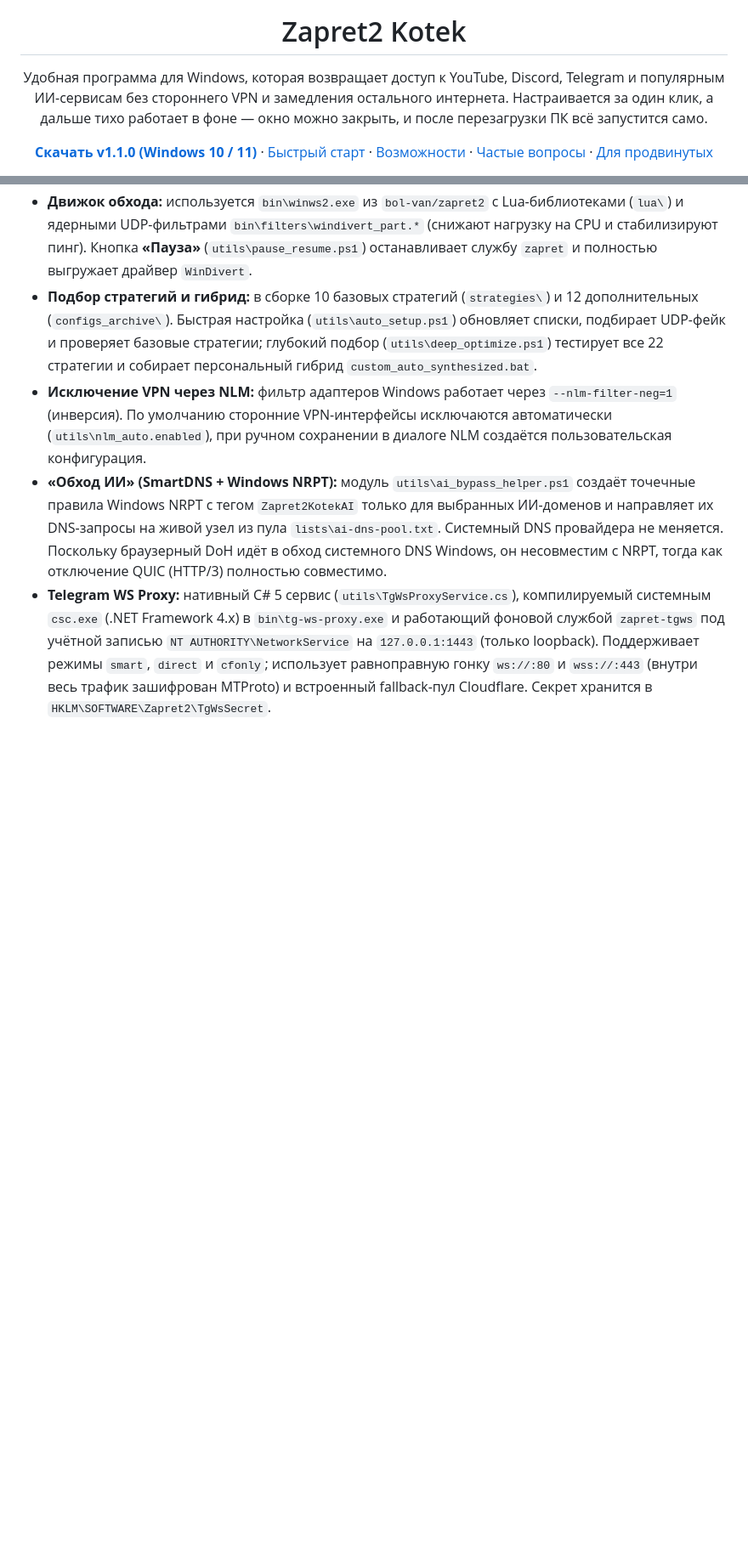
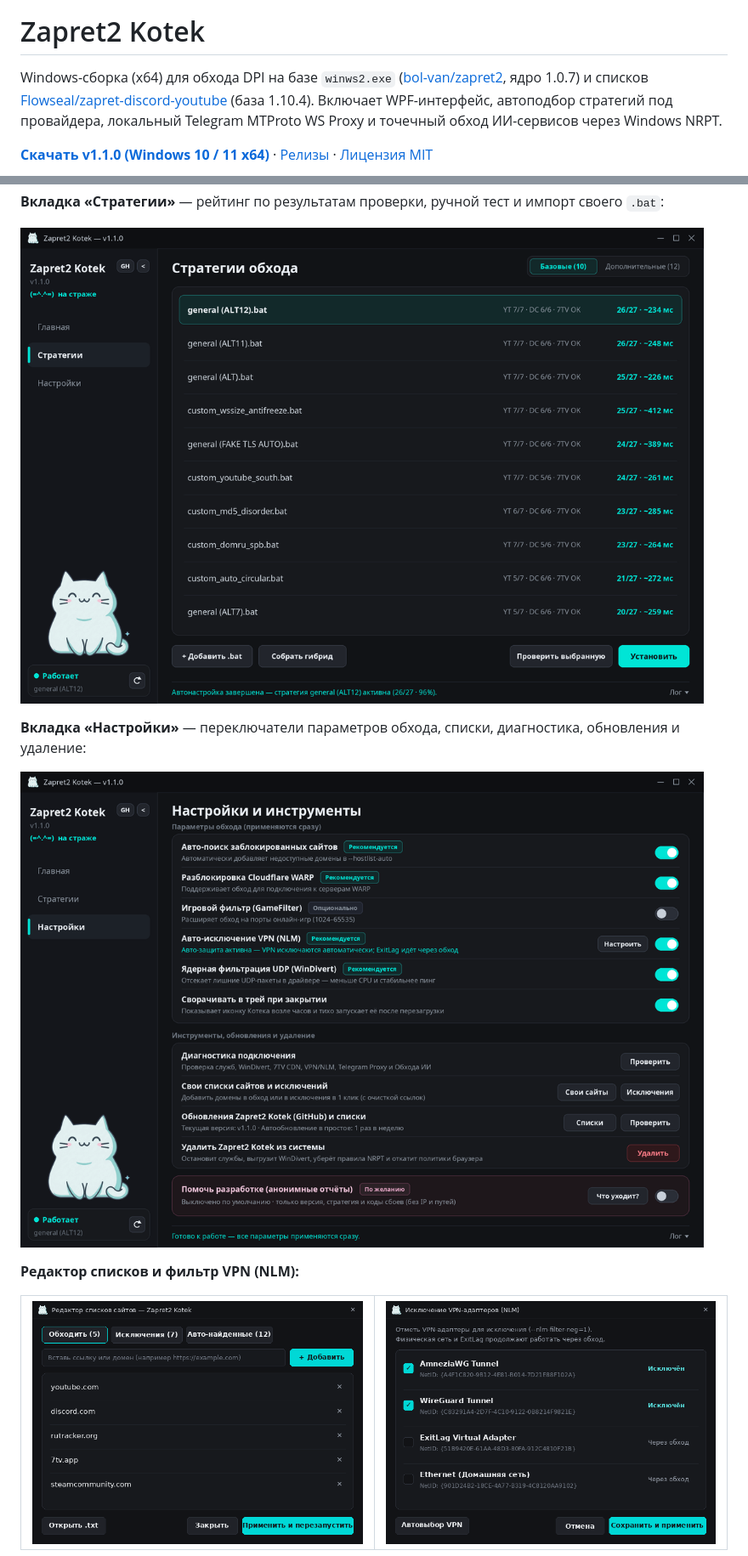
Before and after one commit to vanch150/zapret2-kotek, a Markdown page: README.md, 2 parts joined by grey strips. Shown at 85% size. Drawn GitHub-style; pictures changed too: docs/screenshots/settings.png, docs/screenshots/strategies.png; folded sections open; blank space fills up the shorter version.

```diff
--- a/README.md
+++ b/README.md
@@ -5,6 +1,6 @@
 # Zapret2 Kotek
 
-Удобная программа для Windows, которая возвращает доступ к YouTube, Discord, Telegram и популярным ИИ-сервисам без стороннего VPN и замедления остального интернета. Настраивается за один клик, а дальше тихо работает в фоне — окно можно закрыть, и после перезагрузки ПК всё запустится само.
+Windows-сборка (x64) для обхода DPI на базе `winws2.exe` ([bol-van/zapret2](https://github.com/bol-van/zapret2), ядро 1.0.7) и списков [Flowseal/zapret-discord-youtube](https://github.com/Flowseal/zapret-discord-youtube) (база 1.10.4). Включает WPF-интерфейс, автоподбор стратегий под провайдера, локальный Telegram MTProto WS Proxy и точечный обход ИИ-сервисов через Windows NRPT.
 
-[**Скачать v1.1.0 (Windows 10 / 11)**](https://github.com/vanch150/zapret2-kotek/releases/latest) · [Быстрый старт](#быстрый-старт) · [Возможности](#что-умеет-котек) · [Частые вопросы](#частые-вопросы) · [Для продвинутых](#для-продвинутых)
+[**Скачать v1.1.0 (Windows 10 / 11 x64)**](https://github.com/vanch150/zapret2-kotek/releases/latest) · [Релизы](https://github.com/vanch150/zapret2-kotek/releases) · [Лицензия MIT](LICENSE)
 
@@ -72,9 +38,20 @@
 
-- **Движок обхода:** используется `bin\winws2.exe` из `bol-van/zapret2` с Lua-библиотеками (`lua\`) и ядерными UDP-фильтрами `bin\filters\windivert_part.*` (снижают нагрузку на CPU и стабилизируют пинг). Кнопка **«Пауза»** (`utils\pause_resume.ps1`) останавливает службу `zapret` и полностью выгружает драйвер `WinDivert`.
-- **Подбор стратегий и гибрид:** в сборке 10 базовых стратегий (`strategies\`) и 12 дополнительных (`configs_archive\`). Быстрая настройка (`utils\auto_setup.ps1`) обновляет списки, подбирает UDP-фейк и проверяет базовые стратегии; глубокий подбор (`utils\deep_optimize.ps1`) тестирует все 22 стратегии и собирает персональный гибрид `custom_auto_synthesized.bat`.
-- **Исключение VPN через NLM:** фильтр адаптеров Windows работает через `--nlm-filter-neg=1` (инверсия). По умолчанию сторонние VPN-интерфейсы исключаются автоматически (`utils\nlm_auto.enabled`), при ручном сохранении в диалоге NLM создаётся пользовательская конфигурация.
-- **«Обход ИИ» (SmartDNS + Windows NRPT):** модуль `utils\ai_bypass_helper.ps1` создаёт точечные правила Windows NRPT с тегом `Zapret2KotekAI` только для выбранных ИИ-доменов и направляет их DNS-запросы на живой узел из пула `lists\ai-dns-pool.txt`. Системный DNS провайдера не меняется. Поскольку браузерный DoH идёт в обход системного DNS Windows, он несовместим с NRPT, тогда как отключение QUIC (HTTP/3) полностью совместимо.
-- **Telegram WS Proxy:** нативный C# 5 сервис (`utils\TgWsProxyService.cs`), компилируемый системным `csc.exe` (.NET Framework 4.x) в `bin\tg-ws-proxy.exe` и работающий фоновой службой `zapret-tgws` под учётной записью `NT AUTHORITY\NetworkService` на `127.0.0.1:1443` (только loopback). Поддерживает режимы `smart`, `direct` и `cfonly`; использует равноправную гонку `ws://:80` и `wss://:443` (внутри весь трафик зашифрован MTProto) и встроенный fallback-пул Cloudflare. Секрет хранится в `HKLM\SOFTWARE\Zapret2\TgWsSecret`.
+**Вкладка «Стратегии»** — рейтинг по результатам проверки, ручной тест и импорт своего `.bat`:
+
+![Вкладка Стратегии](docs/screenshots/strategies.png)
+
+**Вкладка «Настройки»** — переключатели параметров обхода, списки, диагностика, обновления и удаление:
+
+![Вкладка Настройки](docs/screenshots/settings.png)
+
+**Редактор списков и фильтр VPN (NLM):**
+
+<table>
+<tr>
+<td width="50%"><img src="docs/screenshots/lists_dialog.png" alt="Редактор списков сайтов" /></td>
+<td width="50%"><img src="docs/screenshots/nlm_dialog.png" alt="Исключение VPN-адаптеров NLM" /></td>
+</tr>
+</table>
 
 </details>
 
```
Also changed, not shown: other parts of README.md (+65 -80 lines), THIRD_PARTY_NOTICES.md (added, +13 -0 lines), dev/AI_CONTEXT.md (deleted, +0 -62 lines), dev/RELEASE_NOTES.md (deleted, +0 -28 lines), docs/screenshots/home.png, docs/social_preview.png (added), 11 other files.
